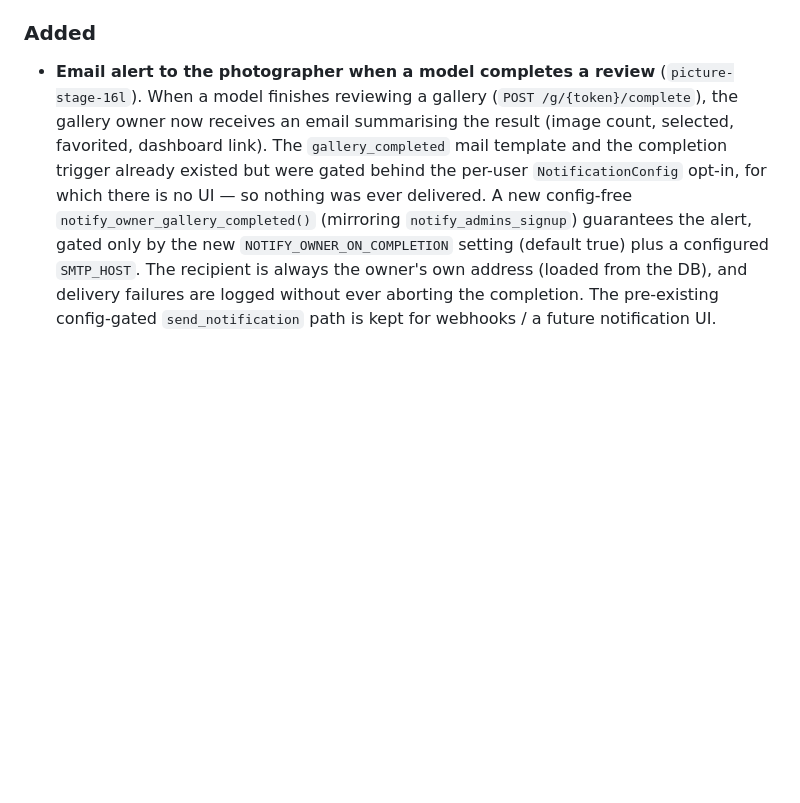
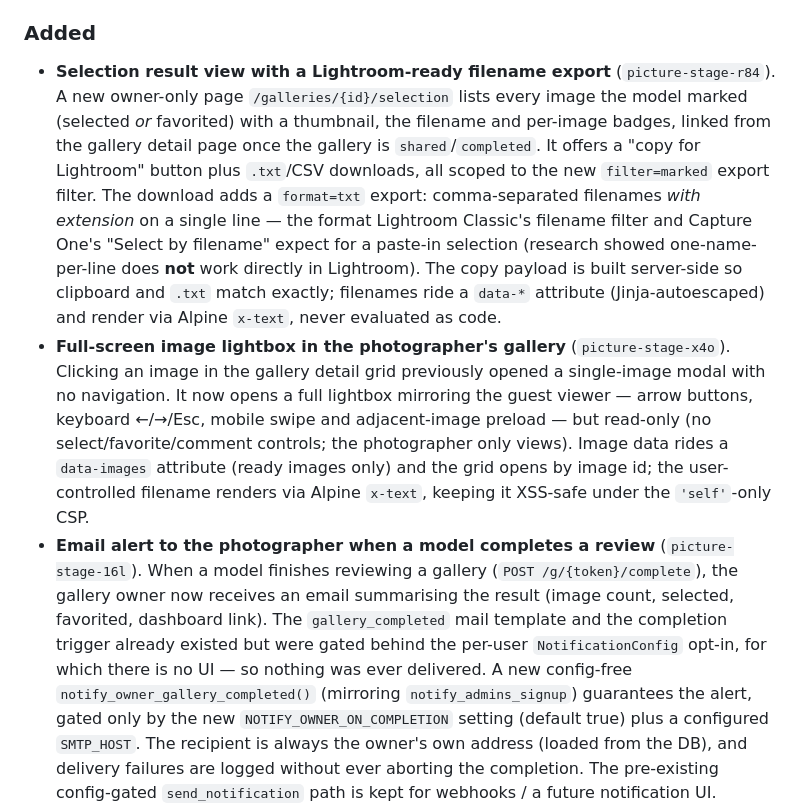
Before and after one commit to stoertebeker/picture-stage, a Markdown page: CHANGELOG.md, the part around the change. Rendered like a GitHub page; blank space fills up the shorter version.

Commit message:
docs(changelog): Auswahl-Seite/Lightroom-Export (r84) + Owner-Lightbox (x4o)
Co-Authored-By: Claude Opus 4.8 <noreply@anthropic.com>

```diff
--- a/CHANGELOG.md
+++ b/CHANGELOG.md
@@ -44,6 +44,8 @@ All notable changes to Picture-Stage are documented in this file.
 
 ### Added
 
+- **Selection result view with a Lightroom-ready filename export** (`picture-stage-r84`). A new owner-only page `/galleries/{id}/selection` lists every image the model marked (selected *or* favorited) with a thumbnail, the filename and per-image badges, linked from the gallery detail page once the gallery is `shared`/`completed`. It offers a "copy for Lightroom" button plus `.txt`/CSV downloads, all scoped to the new `filter=marked` export filter. The download adds a `format=txt` export: comma-separated filenames *with extension* on a single line — the format Lightroom Classic's filename filter and Capture One's "Select by filename" expect for a paste-in selection (research showed one-name-per-line does **not** work directly in Lightroom). The copy payload is built server-side so clipboard and `.txt` match exactly; filenames ride a `data-*` attribute (Jinja-autoescaped) and render via Alpine `x-text`, never evaluated as code.
+- **Full-screen image lightbox in the photographer's gallery** (`picture-stage-x4o`). Clicking an image in the gallery detail grid previously opened a single-image modal with no navigation. It now opens a full lightbox mirroring the guest viewer — arrow buttons, keyboard ←/→/Esc, mobile swipe and adjacent-image preload — but read-only (no select/favorite/comment controls; the photographer only views). Image data rides a `data-images` attribute (ready images only) and the grid opens by image id; the user-controlled filename renders via Alpine `x-text`, keeping it XSS-safe under the `'self'`-only CSP.
 - **Email alert to the photographer when a model completes a review** (`picture-stage-16l`). When a model finishes reviewing a gallery (`POST /g/{token}/complete`), the gallery owner now receives an email summarising the result (image count, selected, favorited, dashboard link). The `gallery_completed` mail template and the completion trigger already existed but were gated behind the per-user `NotificationConfig` opt-in, for which there is no UI — so nothing was ever delivered. A new config-free `notify_owner_gallery_completed()` (mirroring `notify_admins_signup`) guarantees the alert, gated only by the new `NOTIFY_OWNER_ON_COMPLETION` setting (default true) plus a configured `SMTP_HOST`. The recipient is always the owner's own address (loaded from the DB), and delivery failures are logged without ever aborting the completion. The pre-existing config-gated `send_notification` path is kept for webhooks / a future notification UI.
 - **Optional gallery message shown to the model** (`picture-stage-dii`). The gallery detail page has a new "message to the model" panel: a free-text note (max 1000 chars) the photographer can attach to a gallery. When set, it renders above the image grid in the guest viewer; when empty, no block appears. The note is added to a new nullable `galleries.guest_message` column (migration `0005`) and is exposed on the JSON API (`GalleryCreate`/`Update`/`Response`) and carried over on duplicate. The free text is autoescaped and rendered with `white-space: pre-line` (newlines preserved, no HTML passthrough) so a malicious note cannot inject markup into a guest's page.
 - **Per-gallery watermark text + on/off toggle** (`picture-stage-bsr`). The gallery detail page now has a free-text watermark field and a "show watermark" checkbox in the watermark panel. Previously the preview watermark was hardcoded to `PREVIEW · {id}`; the upload pipeline (both the synchronous API path and the async preview worker) now resolves text/position/opacity/font-size from the gallery's own `watermark_config` (empty → global default, `{gallery_id}` placeholder supported) and skips the overlay entirely when disabled. The free text is control-char-stripped and capped at 200 chars. Applies to new uploads only — existing previews are not regenerated.
```
